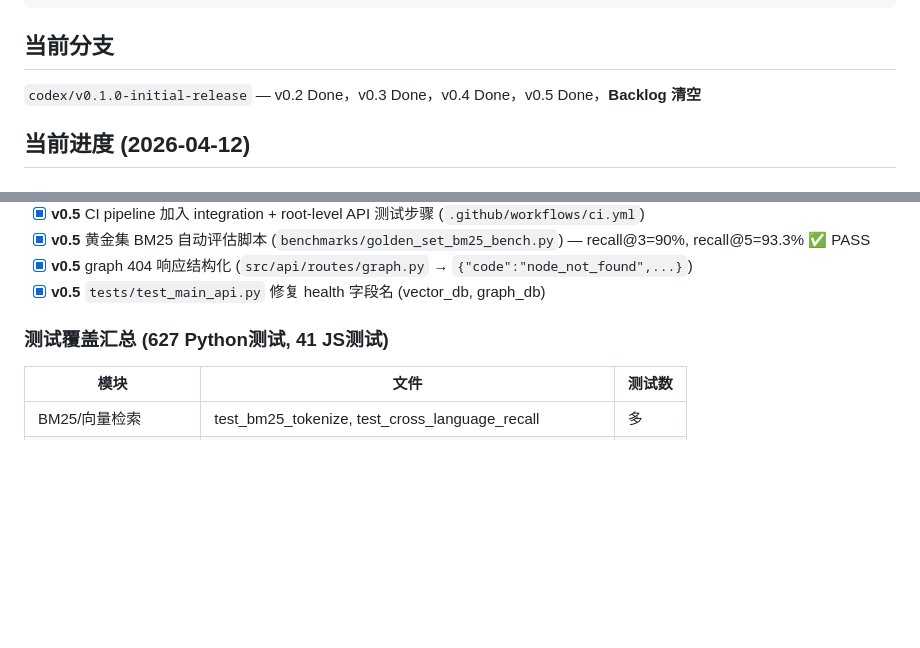
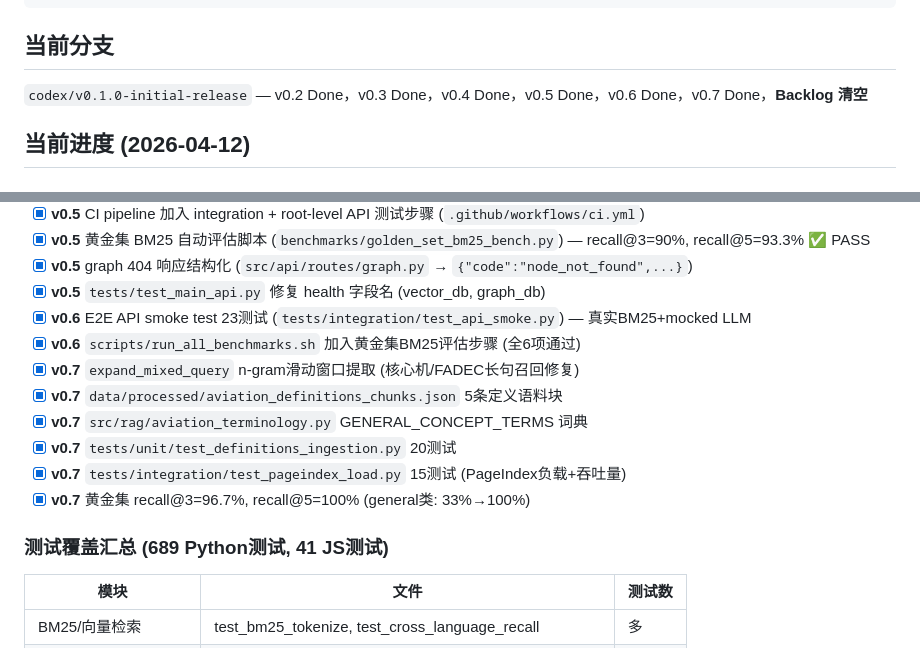
Before and after one commit to kogamishinyajerry-ops/AIAeroPlaneRag, a Markdown page: CLAUDE.md, 2 parts joined by grey strips. Rendered like a GitHub page; blank space fills up the shorter version.

Commit message:
docs(v0.7): CLAUDE.md — 689 Python+41 JS tests, v0.7 Done
Co-Authored-By: Claude Sonnet 4.6 <noreply@anthropic.com>

```diff
--- a/CLAUDE.md
+++ b/CLAUDE.md
@@ -45,7 +45,7 @@ npx playwright test
 
 ## 当前分支
 
-`codex/v0.1.0-initial-release` — v0.2 Done，v0.3 Done，v0.4 Done，v0.5 Done，**Backlog 清空**
+`codex/v0.1.0-initial-release` — v0.2 Done，v0.3 Done，v0.4 Done，v0.5 Done，v0.6 Done，v0.7 Done，**Backlog 清空**
 
 ## 当前进度 (2026-04-12)
 
@@ -80,8 +80,16 @@ npx playwright test
 - [x] **v0.5** 黄金集 BM25 自动评估脚本 (`benchmarks/golden_set_bm25_bench.py`) — recall@3=90%, recall@5=93.3% ✅ PASS
 - [x] **v0.5** graph 404 响应结构化 (`src/api/routes/graph.py` → `{"code":"node_not_found",...}`)
 - [x] **v0.5** `tests/test_main_api.py` 修复 health 字段名 (vector_db, graph_db)
+- [x] **v0.6** E2E API smoke test 23测试 (`tests/integration/test_api_smoke.py`) — 真实BM25+mocked LLM
+- [x] **v0.6** `scripts/run_all_benchmarks.sh` 加入黄金集BM25评估步骤 (全6项通过)
+- [x] **v0.7** `expand_mixed_query` n-gram滑动窗口提取 (核心机/FADEC长句召回修复)
+- [x] **v0.7** `data/processed/aviation_definitions_chunks.json` 5条定义语料块
+- [x] **v0.7** `src/rag/aviation_terminology.py` GENERAL_CONCEPT_TERMS 词典
+- [x] **v0.7** `tests/unit/test_definitions_ingestion.py` 20测试
+- [x] **v0.7** `tests/integration/test_pageindex_load.py` 15测试 (PageIndex负载+吞吐量)
+- [x] **v0.7** 黄金集 recall@3=96.7%, recall@5=100% (general类: 33%→100%)
 
-### 测试覆盖汇总 (627 Python测试, 41 JS测试)
+### 测试覆盖汇总 (689 Python测试, 41 JS测试)
 | 模块 | 文件 | 测试数 |
 |------|------|--------|
 | BM25/向量检索 | test_bm25_tokenize, test_cross_language_recall | 多 |
```
Also changed, not shown: other parts of CLAUDE.md (+1 -1 lines).
